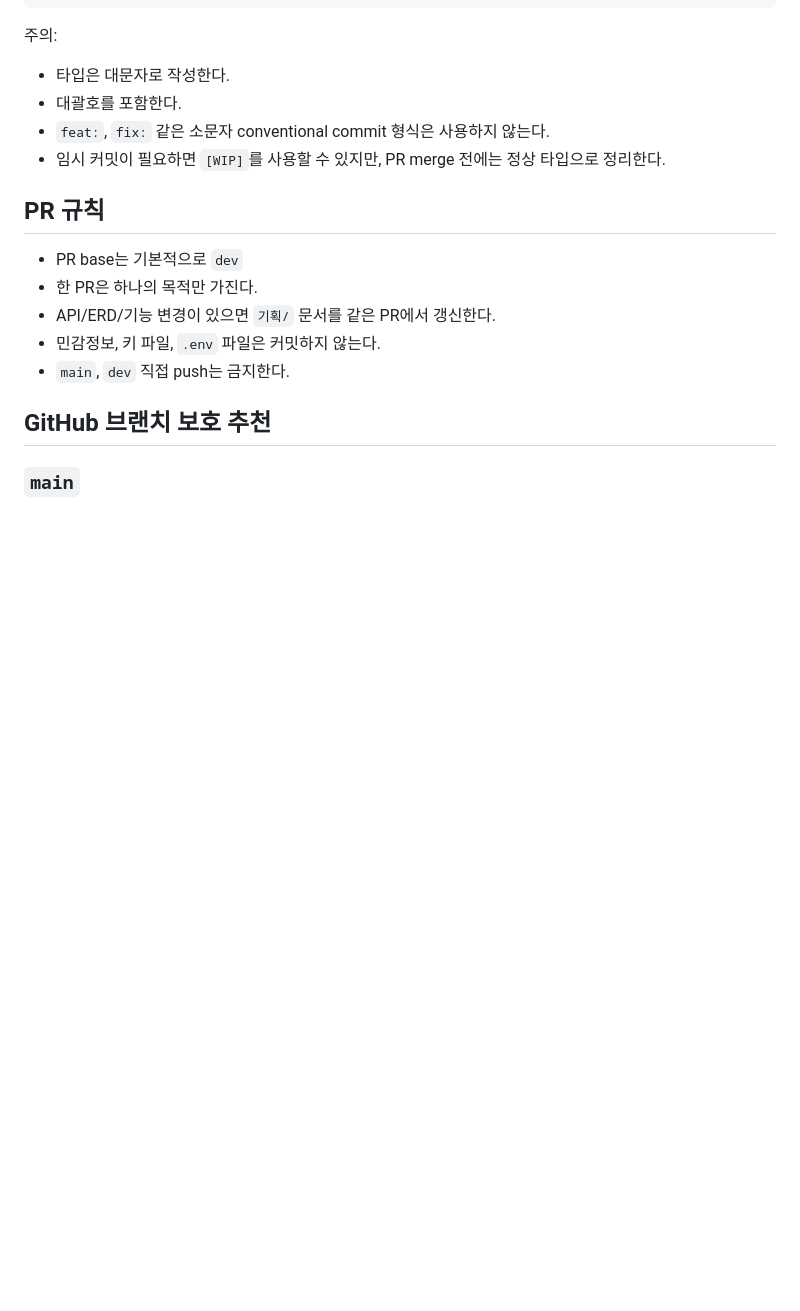
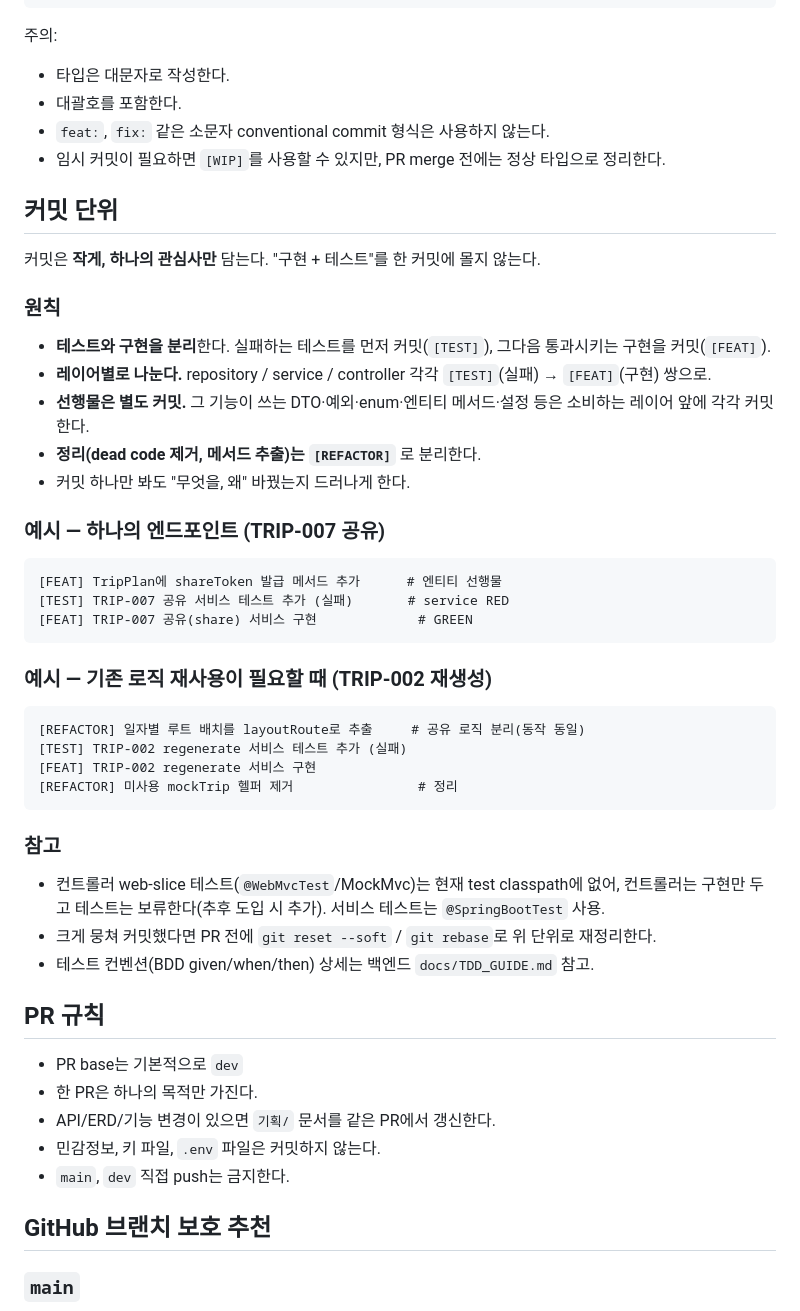
Before and after one commit to sungjiduk/seongjiduk, a Markdown page: 기획/11_Git_브랜치_PR_규칙.md, the part around the change. Drawn GitHub-style; blank space fills up the shorter version.

Commit message:
[DOCS] Git 규칙에 커밋 단위 규약 추가
테스트/구현 분리([TEST] 실패 → [FEAT] 구현), 레이어별(repository/service/
controller), 선행물·정리(REFACTOR) 별도 커밋. 실제 예시(TRIP-007/002) 포함.

````diff
--- a/기획/11_Git_브랜치_PR_규칙.md
+++ b/기획/11_Git_브랜치_PR_규칙.md
@@ -90,6 +90,37 @@ FEAT / FIX / DOCS / INFRA / CHORE / REFACTOR / TEST / PERF
 - `feat:`, `fix:` 같은 소문자 conventional commit 형식은 사용하지 않는다.
 - 임시 커밋이 필요하면 `[WIP]`를 사용할 수 있지만, PR merge 전에는 정상 타입으로 정리한다.
 
+## 커밋 단위
+
+커밋은 **작게, 하나의 관심사만** 담는다. "구현 + 테스트"를 한 커밋에 몰지 않는다.
+
+### 원칙
+- **테스트와 구현을 분리**한다. 실패하는 테스트를 먼저 커밋(`[TEST]`), 그다음 통과시키는 구현을 커밋(`[FEAT]`).
+- **레이어별로 나눈다.** repository / service / controller 각각 `[TEST]`(실패) → `[FEAT]`(구현) 쌍으로.
+- **선행물은 별도 커밋.** 그 기능이 쓰는 DTO·예외·enum·엔티티 메서드·설정 등은 소비하는 레이어 앞에 각각 커밋한다.
+- **정리(dead code 제거, 메서드 추출)는 `[REFACTOR]`** 로 분리한다.
+- 커밋 하나만 봐도 "무엇을, 왜" 바꿨는지 드러나게 한다.
+
+### 예시 — 하나의 엔드포인트 (TRIP-007 공유)
+```text
+[FEAT] TripPlan에 shareToken 발급 메서드 추가      # 엔티티 선행물
+[TEST] TRIP-007 공유 서비스 테스트 추가 (실패)       # service RED
+[FEAT] TRIP-007 공유(share) 서비스 구현             # GREEN
+```
+
+### 예시 — 기존 로직 재사용이 필요할 때 (TRIP-002 재생성)
+```text
+[REFACTOR] 일자별 루트 배치를 layoutRoute로 추출     # 공유 로직 분리(동작 동일)
+[TEST] TRIP-002 regenerate 서비스 테스트 추가 (실패)
+[FEAT] TRIP-002 regenerate 서비스 구현
+[REFACTOR] 미사용 mockTrip 헬퍼 제거                # 정리
+```
+
+### 참고
+- 컨트롤러 web-slice 테스트(`@WebMvcTest`/MockMvc)는 현재 test classpath에 없어, 컨트롤러는 구현만 두고 테스트는 보류한다(추후 도입 시 추가). 서비스 테스트는 `@SpringBootTest` 사용.
+- 크게 뭉쳐 커밋했다면 PR 전에 `git reset --soft` / `git rebase`로 위 단위로 재정리한다.
+- 테스트 컨벤션(BDD given/when/then) 상세는 백엔드 `docs/TDD_GUIDE.md` 참고.
+
 ## PR 규칙
 
 - PR base는 기본적으로 `dev`
````
